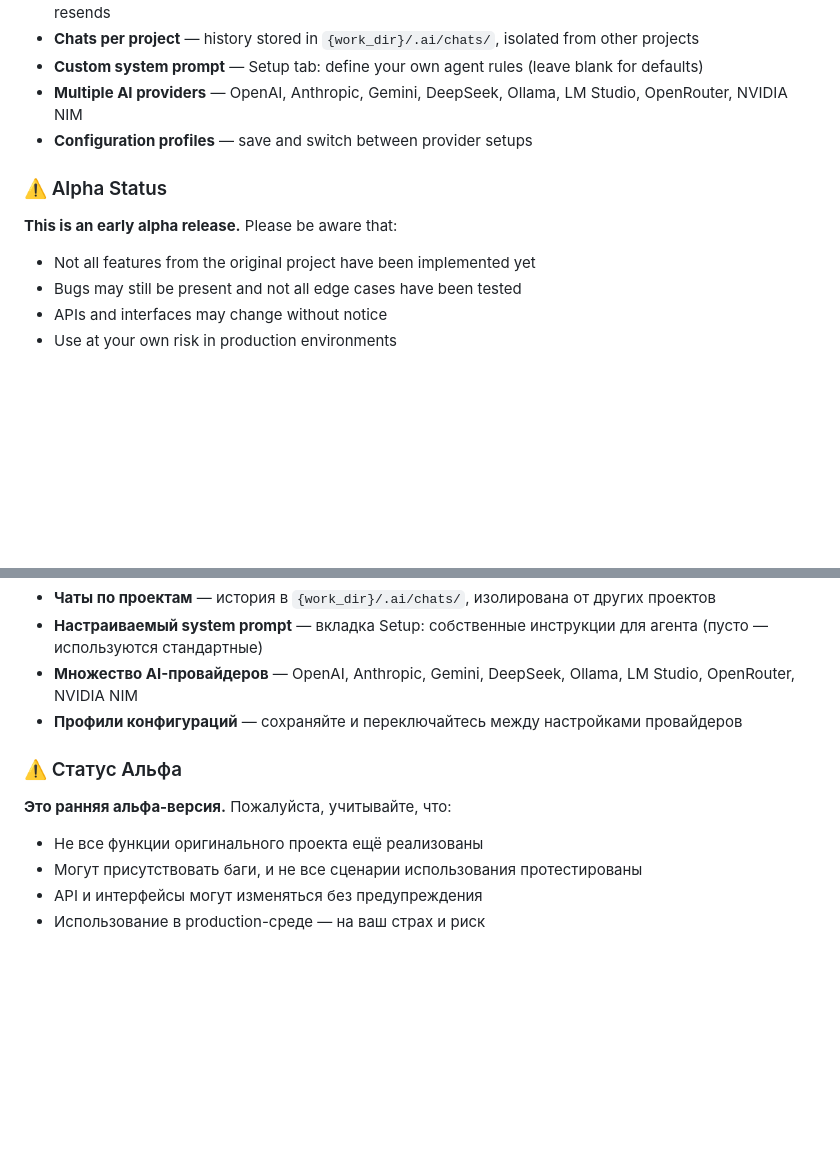
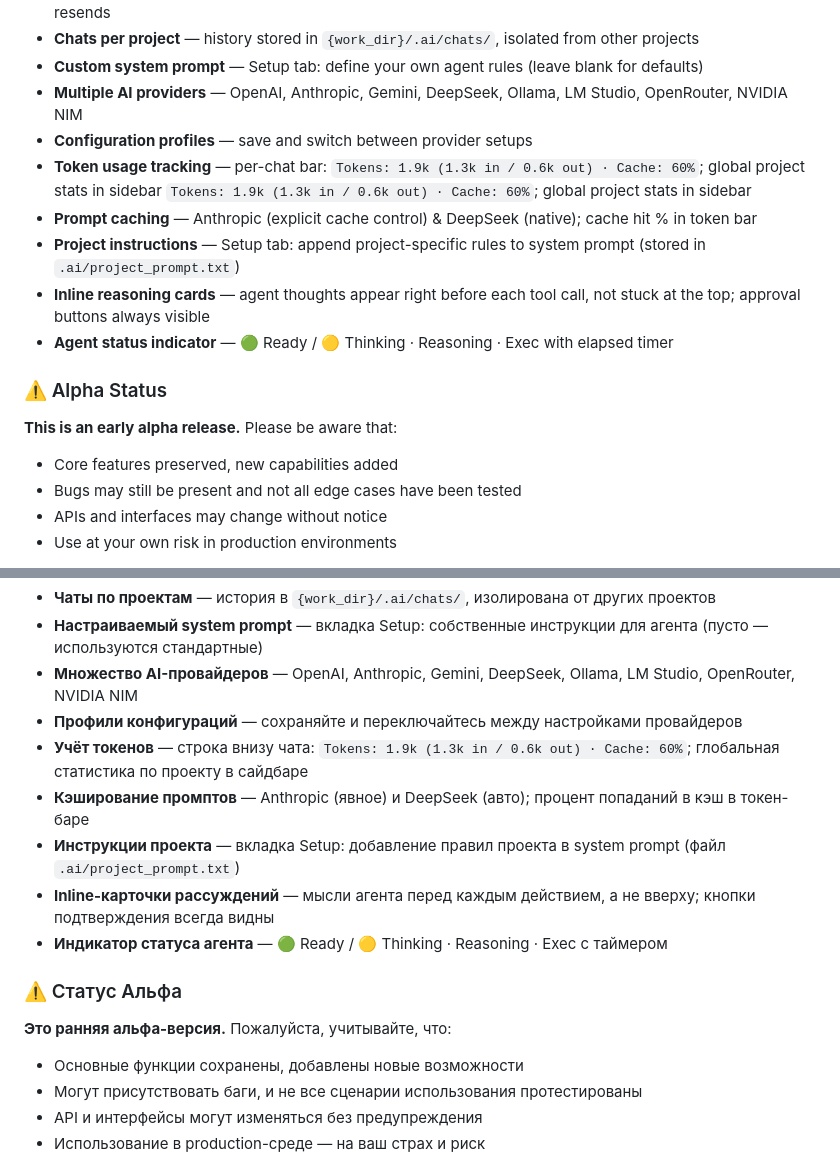
Before and after one commit to Denis-VG/Open-AI-Dashboard, a Markdown page: readme.md, 2 parts joined by grey strips. Drawn GitHub-style; blank space fills up the shorter version.

Commit message:
docs: add new features to README, update alpha status (EN + RU)

```diff
--- a/readme.md
+++ b/readme.md
@@ -41,12 +41,17 @@ Required packages (see `requirements.txt`):
 - **Custom system prompt** — Setup tab: define your own agent rules (leave blank for defaults)
 - **Multiple AI providers** — OpenAI, Anthropic, Gemini, DeepSeek, Ollama, LM Studio, OpenRouter, NVIDIA NIM
 - **Configuration profiles** — save and switch between provider setups
+- **Token usage tracking** — per-chat bar: `Tokens: 1.9k (1.3k in / 0.6k out) · Cache: 60%`; global project stats in sidebar `Tokens: 1.9k (1.3k in / 0.6k out) · Cache: 60%`; global project stats in sidebar
+- **Prompt caching** — Anthropic (explicit cache control) & DeepSeek (native); cache hit % in token bar
+- **Project instructions** — Setup tab: append project-specific rules to system prompt (stored in `.ai/project_prompt.txt`)
+- **Inline reasoning cards** — agent thoughts appear right before each tool call, not stuck at the top; approval buttons always visible
+- **Agent status indicator** — 🟢 Ready / 🟡 Thinking · Reasoning · Exec with elapsed timer
 
 ### ⚠️ Alpha Status
 
 **This is an early alpha release.** Please be aware that:
 
-- Not all features from the original project have been implemented yet
+- Core features preserved, new capabilities added
 - Bugs may still be present and not all edge cases have been tested
 - APIs and interfaces may change without notice
 - Use at your own risk in production environments
@@ -96,12 +101,17 @@ pip install -r requirements.txt
 - **Настраиваемый system prompt** — вкладка Setup: собственные инструкции для агента (пусто — используются стандартные)
 - **Множество AI-провайдеров** — OpenAI, Anthropic, Gemini, DeepSeek, Ollama, LM Studio, OpenRouter, NVIDIA NIM
 - **Профили конфигураций** — сохраняйте и переключайтесь между настройками провайдеров
+- **Учёт токенов** — строка внизу чата: `Tokens: 1.9k (1.3k in / 0.6k out) · Cache: 60%`; глобальная статистика по проекту в сайдбаре
+- **Кэширование промптов** — Anthropic (явное) и DeepSeek (авто); процент попаданий в кэш в токен-баре
+- **Инструкции проекта** — вкладка Setup: добавление правил проекта в system prompt (файл `.ai/project_prompt.txt`)
+- **Inline-карточки рассуждений** — мысли агента перед каждым действием, а не вверху; кнопки подтверждения всегда видны
+- **Индикатор статуса агента** — 🟢 Ready / 🟡 Thinking · Reasoning · Exec с таймером
 
 ### ⚠️ Статус Альфа
 
 **Это ранняя альфа-версия.** Пожалуйста, учитывайте, что:
 
-- Не все функции оригинального проекта ещё реализованы
+- Основные функции сохранены, добавлены новые возможности
 - Могут присутствовать баги, и не все сценарии использования протестированы
 - API и интерфейсы могут изменяться без предупреждения
 - Использование в production-среде — на ваш страх и риск
```
